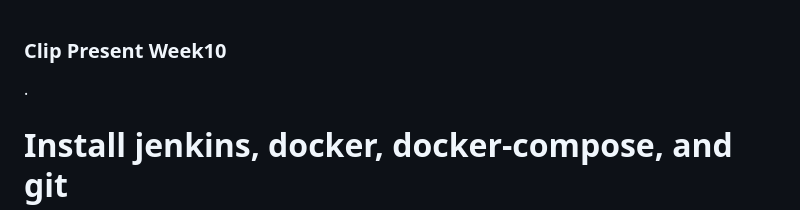
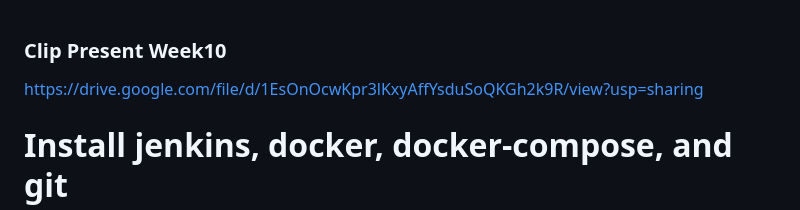
Before and after one commit to 63070106/devtool_week10_homework, a Markdown page: readme.md, the part around the change. Rendered like a GitHub page.

```diff
--- a/readme.md
+++ b/readme.md
@@ -1,7 +1,5 @@
-
-
 ### Clip Present Week10 ###
-.
+https://drive.google.com/file/d/1EsOnOcwKpr3lKxyAffYsduSoQKGh2k9R/view?usp=sharing
 
 
 # Install jenkins, docker, docker-compose, and git
```
